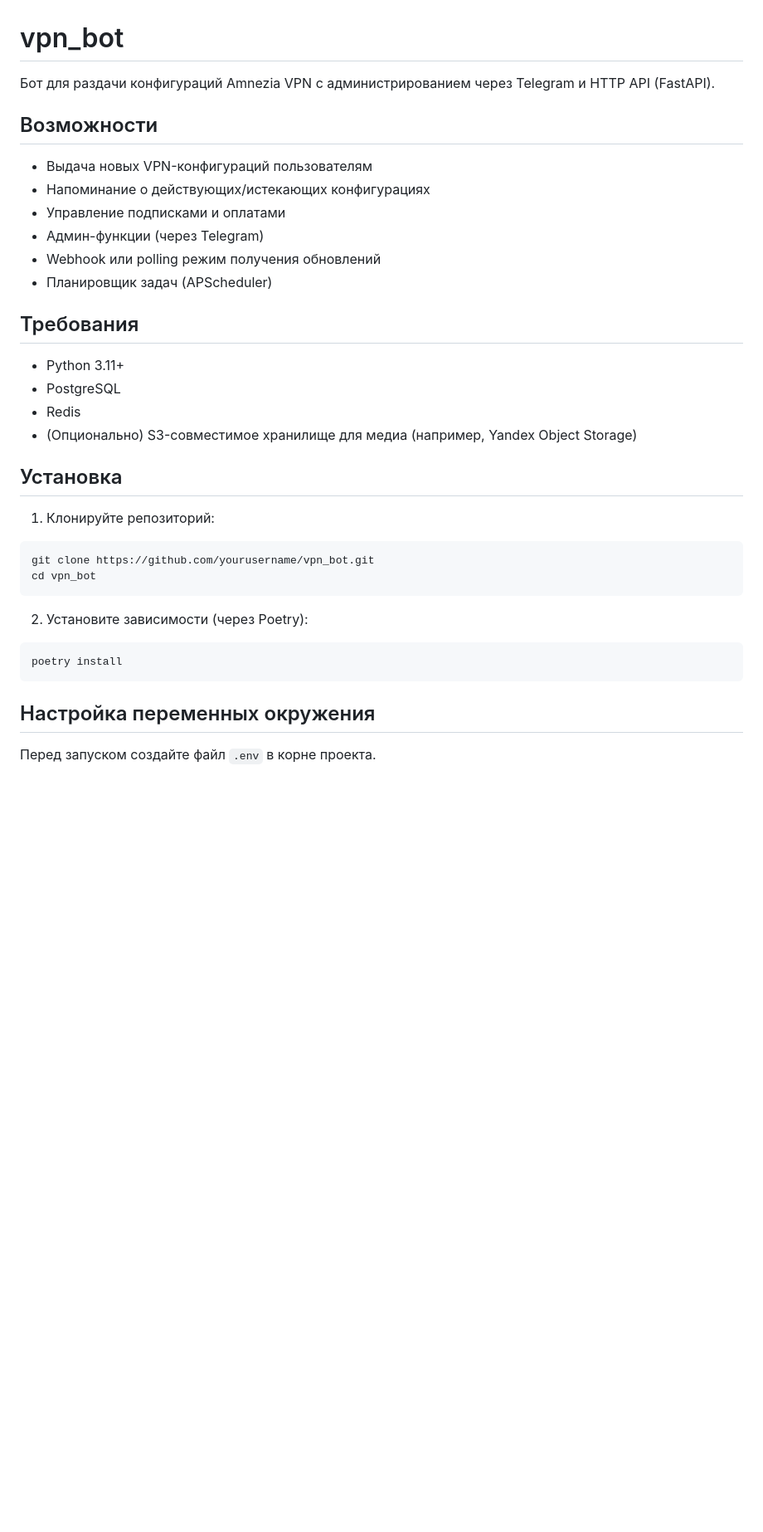
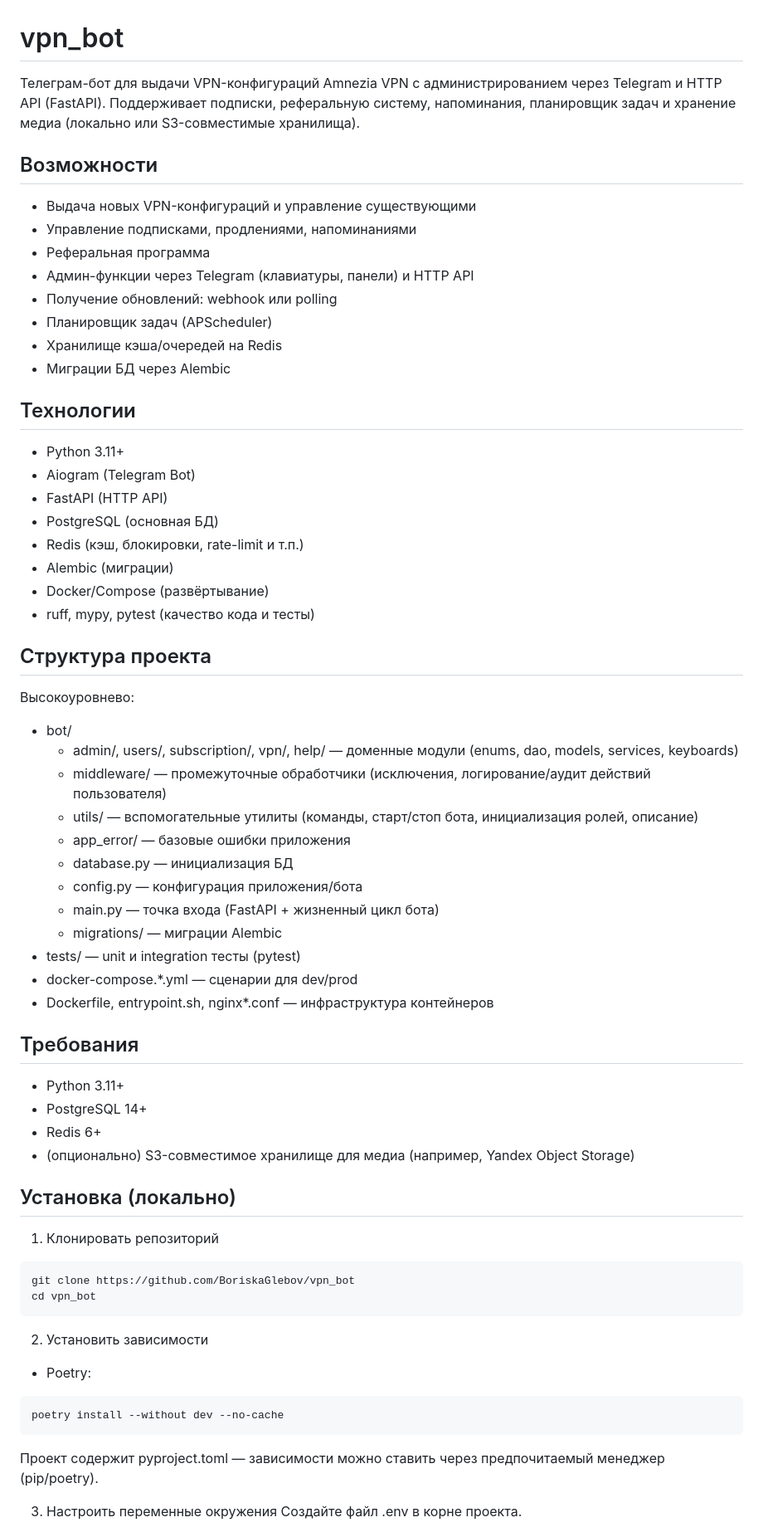
Before and after one commit to BoriskaGlebov/vpn_bot, a Markdown page: README.md, the part around one of its changes. Shown at 83% size. Drawn GitHub-style; blank space fills up the shorter version.

````diff
--- a/README.md
+++ b/README.md
@@ -1,34 +1,62 @@
 # vpn_bot
 
-Бот для раздачи конфигураций Amnezia VPN с администрированием через Telegram и HTTP API (FastAPI).
+Телеграм-бот для выдачи VPN-конфигураций Amnezia VPN с администрированием через Telegram и HTTP API (FastAPI). Поддерживает подписки, реферальную систему, напоминания, планировщик задач и хранение медиа (локально или S3-совместимые хранилища).
 
 ## Возможности
-- Выдача новых VPN-конфигураций пользователям
-- Напоминание о действующих/истекающих конфигурациях
-- Управление подписками и оплатами
-- Админ-функции (через Telegram)
-- Webhook или polling режим получения обновлений
+- Выдача новых VPN-конфигураций и управление существующими
+- Управление подписками, продлениями, напоминаниями
+- Реферальная программа
+- Админ-функции через Telegram (клавиатуры, панели) и HTTP API
+- Получение обновлений: webhook или polling
 - Планировщик задач (APScheduler)
+- Хранилище кэша/очередей на Redis
+- Миграции БД через Alembic
+
+## Технологии
+- Python 3.11+
+- Aiogram (Telegram Bot)
+- FastAPI (HTTP API)
+- PostgreSQL (основная БД)
+- Redis (кэш, блокировки, rate-limit и т.п.)
+- Alembic (миграции)
+- Docker/Compose (развёртывание)
+- ruff, mypy, pytest (качество кода и тесты)
+
+## Структура проекта
+Высокоуровнево:
+- bot/
+  - admin/, users/, subscription/, vpn/, help/ — доменные модули (enums, dao, models, services, keyboards)
+  - middleware/ — промежуточные обработчики (исключения, логирование/аудит действий пользователя)
+  - utils/ — вспомогательные утилиты (команды, старт/стоп бота, инициализация ролей, описание)
+  - app_error/ — базовые ошибки приложения
+  - database.py — инициализация БД
+  - config.py — конфигурация приложения/бота
+  - main.py — точка входа (FastAPI + жизненный цикл бота)
+  - migrations/ — миграции Alembic
+- tests/ — unit и integration тесты (pytest)
+- docker-compose.*.yml — сценарии для dev/prod
+- Dockerfile, entrypoint.sh, nginx*.conf — инфраструктура контейнеров
 
 ## Требования
 - Python 3.11+
-- PostgreSQL
-- Redis
-- (Опционально) S3-совместимое хранилище для медиа (например, Yandex Object Storage)
+- PostgreSQL 14+
+- Redis 6+
+- (опционально) S3-совместимое хранилище для медиа (например, Yandex Object Storage)
 
-## Установка
-
-1. Клонируйте репозиторий:
-```bash
-git clone https://github.com/yourusername/vpn_bot.git
+## Установка (локально)
+1) Клонировать репозиторий
+```
+git clone https://github.com/BoriskaGlebov/vpn_bot
 cd vpn_bot
 ```
 
-2. Установите зависимости (через Poetry):
-```bash
-poetry install
+2) Установить зависимости
+- Poetry:
 ```
+poetry install --without dev --no-cache
+```
+Проект содержит pyproject.toml — зависимости можно ставить через предпочитаемый менеджер (pip/poetry).
 
-## Настройка переменных окружения
-Перед запуском создайте файл `.env` в корне проекта.
+3) Настроить переменные окружения
+Создайте файл .env в корне проекта.
 
````
Also changed, not shown: other parts of README.md (+58 -47 lines).
